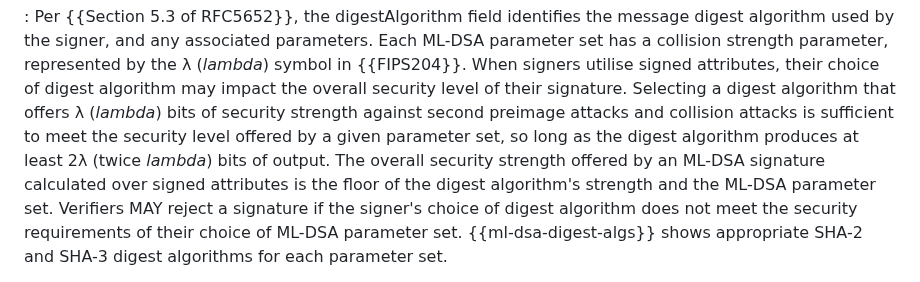
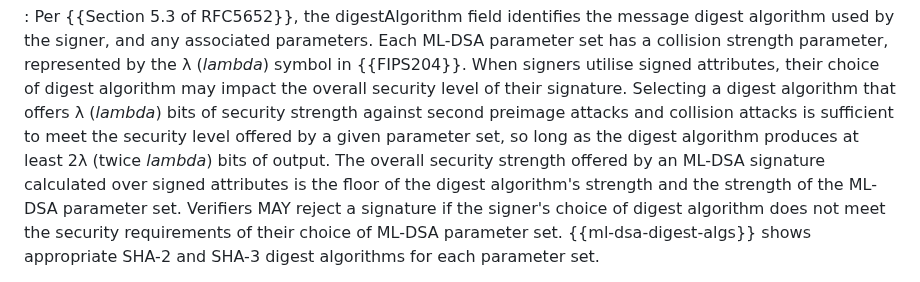
Before and after one commit to lamps-wg/cms-ml-dsa, a Markdown page: draft-ietf-lamps-cms-ml-dsa.md, the part around the change. Drawn GitHub-style.

Commit message:
Added missing "strength of"

```diff
--- a/draft-ietf-lamps-cms-ml-dsa.md
+++ b/draft-ietf-lamps-cms-ml-dsa.md
@@ -221,7 +221,7 @@ digestAlgorithm:
 Each ML-DSA parameter set has a collision strength parameter, represented by the λ (*lambda*) symbol in {{FIPS204}}.
 When signers utilise signed attributes, their choice of digest algorithm may impact the overall security level of their signature.
 Selecting a digest algorithm that offers λ (*lambda*) bits of security strength against second preimage attacks and collision attacks is sufficient to meet the security level offered by a given parameter set, so long as the digest algorithm produces at least 2λ (twice *lambda*) bits of output.
-The overall security strength offered by an ML-DSA signature calculated over signed attributes is the floor of the digest algorithm's strength and the ML-DSA parameter set.
+The overall security strength offered by an ML-DSA signature calculated over signed attributes is the floor of the digest algorithm's strength and the strength of the ML-DSA parameter set.
 Verifiers MAY reject a signature if the signer's choice of digest algorithm does not meet the security requirements of their choice of ML-DSA parameter set.
 {{ml-dsa-digest-algs}} shows appropriate SHA-2 and SHA-3 digest algorithms for each parameter set.
 
```
